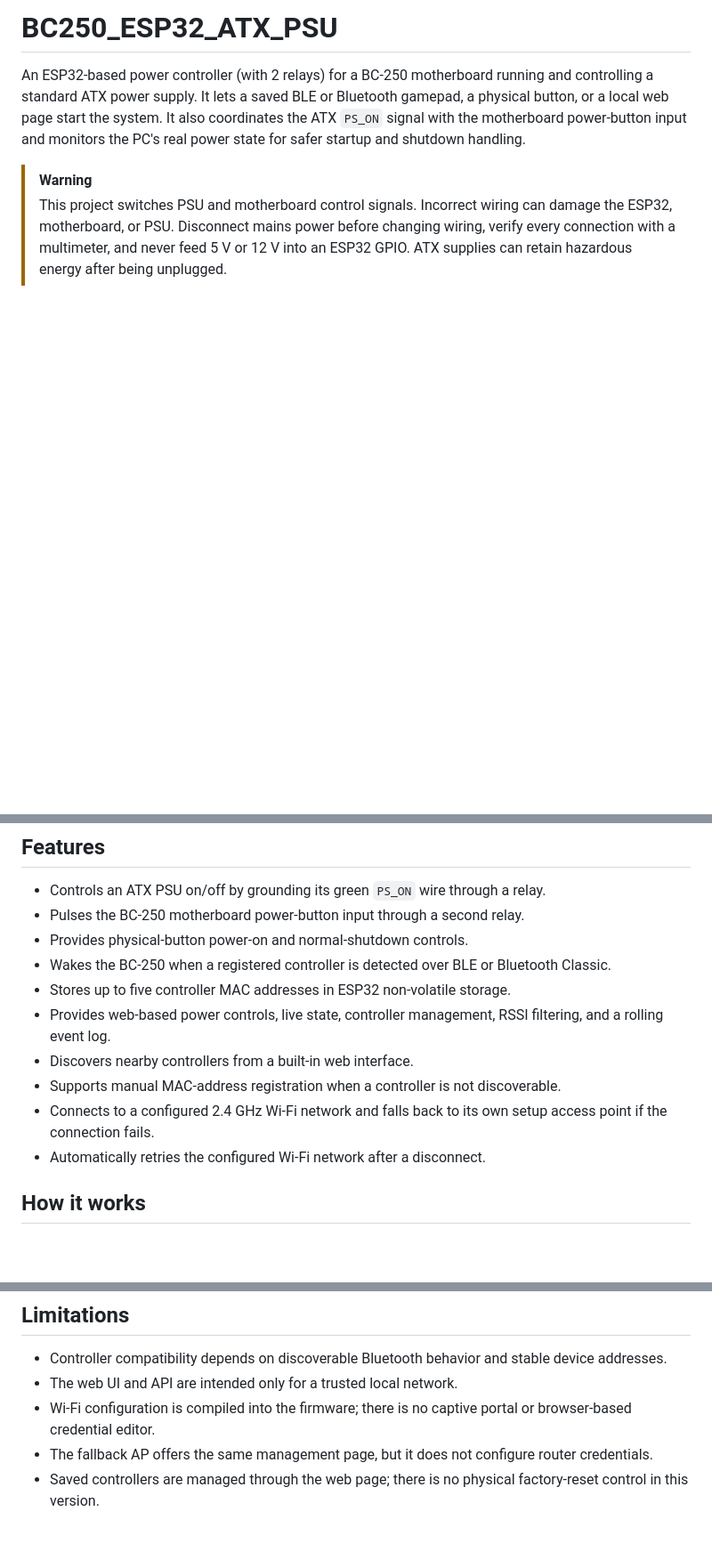
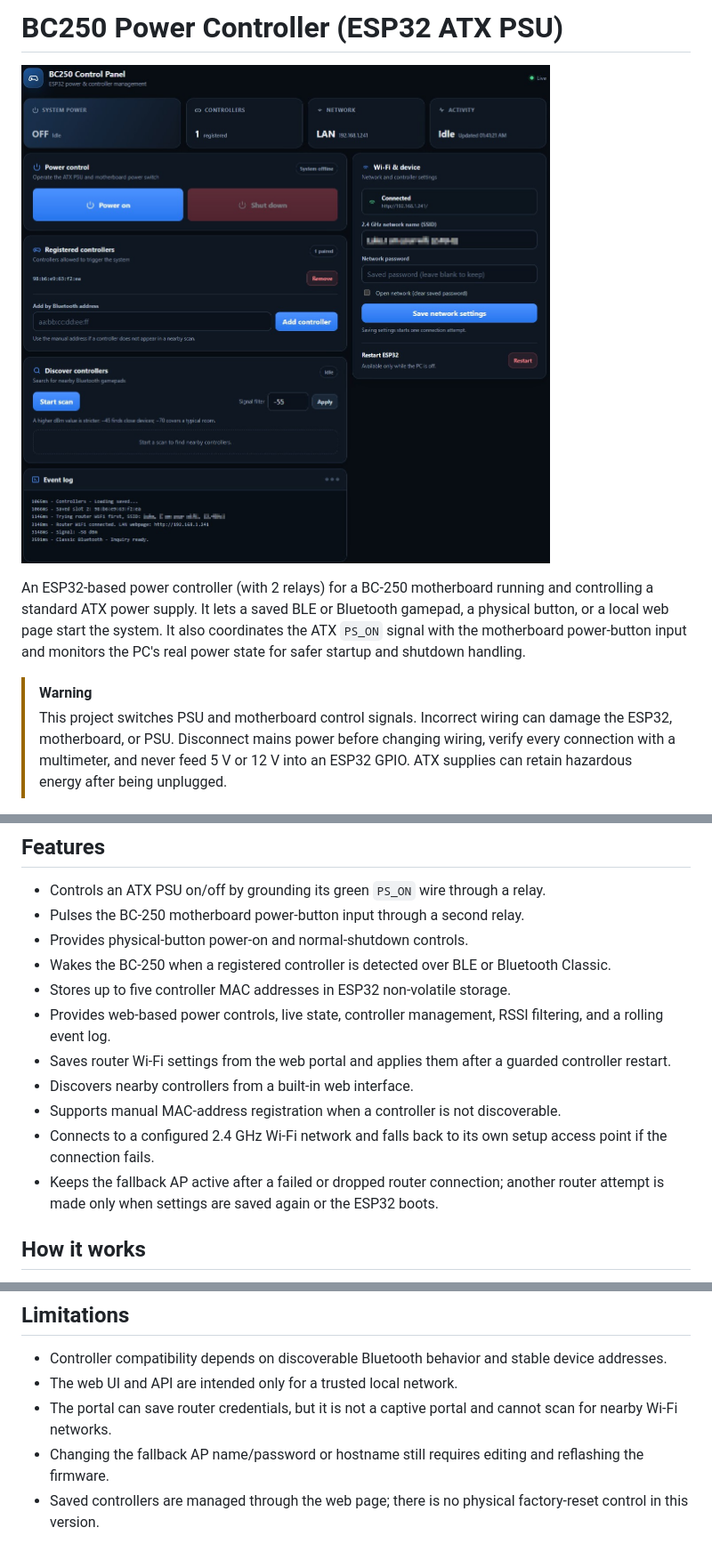
Before and after one commit to GreatApo/BC250_ESP32_ATX_PSU, a Markdown page: README.md, 3 parts joined by grey strips. Shown: that part at 89% size. Drawn GitHub-style; pictures changed too: img/webUI_PC.JPG (added); blank space fills up the shorter version.

```diff
--- a/README.md
+++ b/README.md
@@ -1,4 +1,6 @@
-# BC250_ESP32_ATX_PSU
+# BC250 Power Controller (ESP32 ATX PSU)
+
+![BC250 ESP ATX PSU WebUI](img/webUI_PC.JPG "BC250 ESP ATX PSU WebUI")
 
 An ESP32-based power controller (with 2 relays) for a BC-250 motherboard running and controlling a standard ATX power supply. It lets a saved BLE or Bluetooth gamepad, a physical button, or a local web page start the system. It also coordinates the ATX `PS_ON` signal with the motherboard power-button input and monitors the PC's real power state for safer startup and shutdown handling.
 
@@ -13,10 +15,11 @@ An ESP32-based power controller (with 2 relays) for a BC-250 motherboard running
 - Wakes the BC-250 when a registered controller is detected over BLE or Bluetooth Classic.
 - Stores up to five controller MAC addresses in ESP32 non-volatile storage.
 - Provides web-based power controls, live state, controller management, RSSI filtering, and a rolling event log.
+- Saves router Wi-Fi settings from the web portal and applies them after a guarded controller restart.
 - Discovers nearby controllers from a built-in web interface.
 - Supports manual MAC-address registration when a controller is not discoverable.
 - Connects to a configured 2.4 GHz Wi-Fi network and falls back to its own setup access point if the connection fails.
-- Automatically retries the configured Wi-Fi network after a disconnect.
+- Keeps the fallback AP active after a failed or dropped router connection; another router attempt is made only when settings are saved again or the ESP32 boots.
 
 ## How it works
 
@@ -283,6 +296,6 @@ There is no authentication, TLS, CSRF protection, or network access control in t
 
 - Controller compatibility depends on discoverable Bluetooth behavior and stable device addresses.
 - The web UI and API are intended only for a trusted local network.
-- Wi-Fi configuration is compiled into the firmware; there is no captive portal or browser-based credential editor.
-- The fallback AP offers the same management page, but it does not configure router credentials.
+- The portal can save router credentials, but it is not a captive portal and cannot scan for nearby Wi-Fi networks.
+- Changing the fallback AP name/password or hostname still requires editing and reflashing the firmware.
 - Saved controllers are managed through the web page; there is no physical factory-reset control in this version.
```
Also changed, not shown: other parts of README.md (+21 -11 lines), img/webUI_mobile_AP.png (added), 1 other file.
